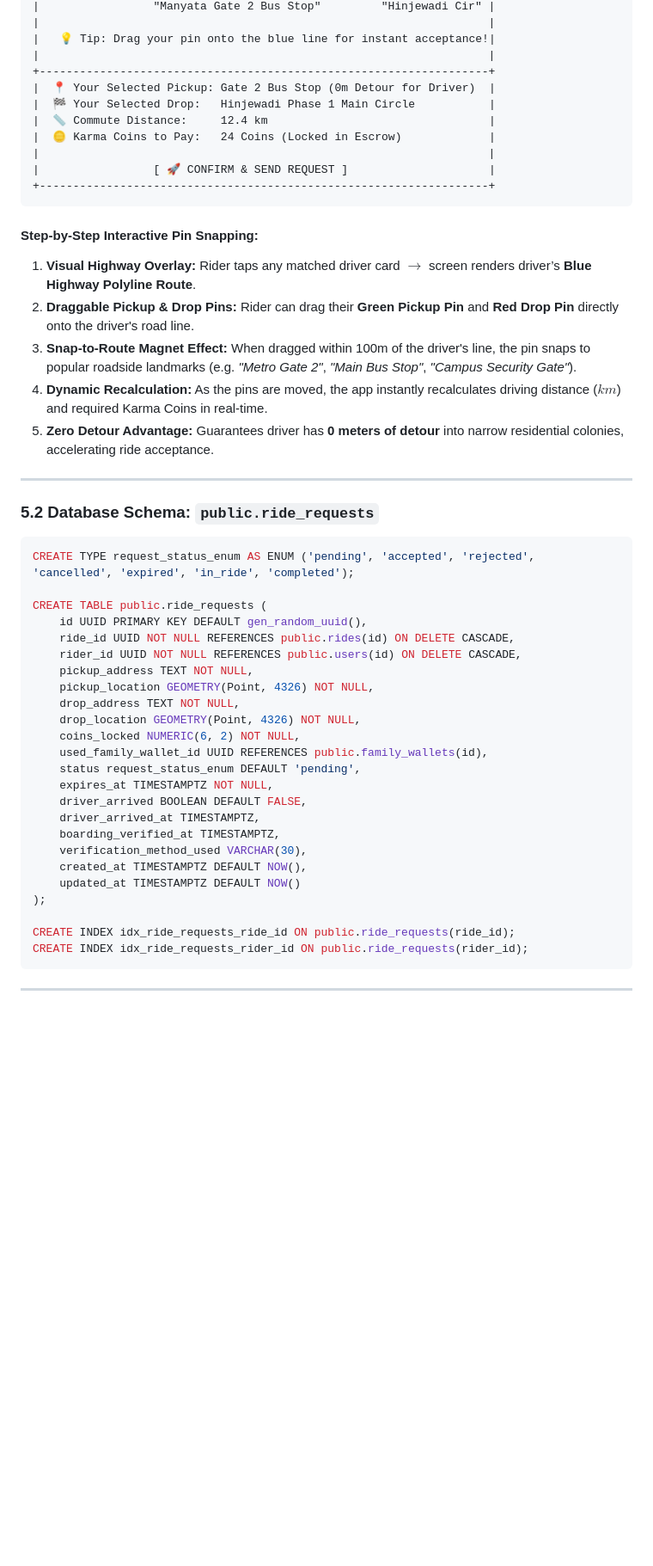
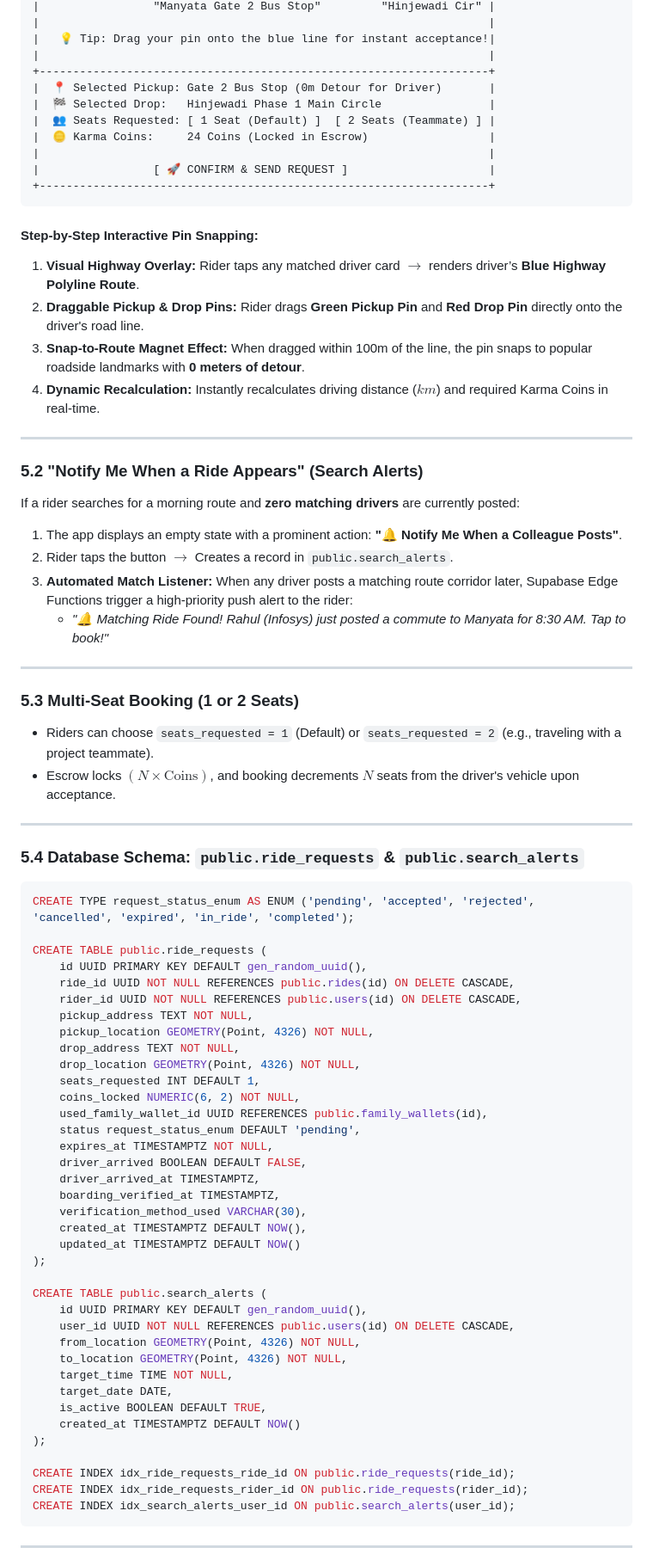
Before and after one commit to ShreeQuality/CorporatePoolingApp, a Markdown page: docs/SRS_Document.md, the part around one of its changes. Shown at 86% size. Rendered like a GitHub page; blank space fills up the shorter version.

Commit message:
docs: add Return Ride Prompts, Search Alerts, Driver Auto-Accept with detour alignment, Multi-Seat limits and Super Admin switches

````diff
--- a/docs/SRS_Document.md
+++ b/docs/SRS_Document.md
@@ -281,25 +307,40 @@ CREATE INDEX idx_rides_route_geometry ON public.rides USING GIST(route_geometry)
 |   💡 Tip: Drag your pin onto the blue line for instant acceptance!|
 |                                                                   |
 +-------------------------------------------------------------------+
-|  📍 Your Selected Pickup: Gate 2 Bus Stop (0m Detour for Driver)  |
-|  🏁 Your Selected Drop:   Hinjewadi Phase 1 Main Circle           |
-|  📏 Commute Distance:     12.4 km                                 |
-|  🪙 Karma Coins to Pay:   24 Coins (Locked in Escrow)             |
+|  📍 Selected Pickup: Gate 2 Bus Stop (0m Detour for Driver)       |
+|  🏁 Selected Drop:   Hinjewadi Phase 1 Main Circle                |
+|  👥 Seats Requested: [ 1 Seat (Default) ]  [ 2 Seats (Teammate) ] |
+|  🪙 Karma Coins:     24 Coins (Locked in Escrow)                  |
 |                                                                   |
 |                 [ 🚀 CONFIRM & SEND REQUEST ]                     |
 +-------------------------------------------------------------------+
 ```
 
 #### Step-by-Step Interactive Pin Snapping:
-1. **Visual Highway Overlay:** Rider taps any matched driver card $\rightarrow$ screen renders driver’s **Blue Highway Polyline Route**.
-2. **Draggable Pickup & Drop Pins:** Rider can drag their **Green Pickup Pin** and **Red Drop Pin** directly onto the driver's road line.
-3. **Snap-to-Route Magnet Effect:** When dragged within 100m of the driver's line, the pin snaps to popular roadside landmarks (e.g. *"Metro Gate 2"*, *"Main Bus Stop"*, *"Campus Security Gate"*).
-4. **Dynamic Recalculation:** As the pins are moved, the app instantly recalculates driving distance ($km$) and required Karma Coins in real-time.
-5. **Zero Detour Advantage:** Guarantees driver has **0 meters of detour** into narrow residential colonies, accelerating ride acceptance.
+1. **Visual Highway Overlay:** Rider taps any matched driver card $\rightarrow$ renders driver’s **Blue Highway Polyline Route**.
+2. **Draggable Pickup & Drop Pins:** Rider drags **Green Pickup Pin** and **Red Drop Pin** directly onto the driver's road line.
+3. **Snap-to-Route Magnet Effect:** When dragged within 100m of the line, the pin snaps to popular roadside landmarks with **0 meters of detour**.
+4. **Dynamic Recalculation:** Instantly recalculates driving distance ($km$) and required Karma Coins in real-time.
 
 ---
 
-### 5.2 Database Schema: `public.ride_requests`
+### 5.2 "Notify Me When a Ride Appears" (Search Alerts)
+
+If a rider searches for a morning route and **zero matching drivers** are currently posted:
+1. The app displays an empty state with a prominent action: **"🔔 Notify Me When a Colleague Posts"**.
+2. Rider taps the button $\rightarrow$ Creates a record in `public.search_alerts`.
+3. **Automated Match Listener:** When any driver posts a matching route corridor later, Supabase Edge Functions trigger a high-priority push alert to the rider:
+   * *"🔔 Matching Ride Found! Rahul (Infosys) just posted a commute to Manyata for 8:30 AM. Tap to book!"*
+
+---
+
+### 5.3 Multi-Seat Booking (1 or 2 Seats)
+* Riders can choose `seats_requested = 1` (Default) or `seats_requested = 2` (e.g., traveling with a project teammate).
+* Escrow locks $(N \times \text{Coins})$, and booking decrements $N$ seats from the driver's vehicle upon acceptance.
+
+---
+
+### 5.4 Database Schema: `public.ride_requests` & `public.search_alerts`
 
 ```sql
 CREATE TYPE request_status_enum AS ENUM ('pending', 'accepted', 'rejected', 'cancelled', 'expired', 'in_ride', 'completed');
@@ -312,6 +353,7 @@ CREATE TABLE public.ride_requests (
     pickup_location GEOMETRY(Point, 4326) NOT NULL,
     drop_address TEXT NOT NULL,
     drop_location GEOMETRY(Point, 4326) NOT NULL,
+    seats_requested INT DEFAULT 1,
     coins_locked NUMERIC(6, 2) NOT NULL,
     used_family_wallet_id UUID REFERENCES public.family_wallets(id),
     status request_status_enum DEFAULT 'pending',
@@ -324,8 +366,20 @@ CREATE TABLE public.ride_requests (
     updated_at TIMESTAMPTZ DEFAULT NOW()
 );
 
+CREATE TABLE public.search_alerts (
+    id UUID PRIMARY KEY DEFAULT gen_random_uuid(),
+    user_id UUID NOT NULL REFERENCES public.users(id) ON DELETE CASCADE,
+    from_location GEOMETRY(Point, 4326) NOT NULL,
+    to_location GEOMETRY(Point, 4326) NOT NULL,
+    target_time TIME NOT NULL,
+    target_date DATE,
+    is_active BOOLEAN DEFAULT TRUE,
+    created_at TIMESTAMPTZ DEFAULT NOW()
+);
+
 CREATE INDEX idx_ride_requests_ride_id ON public.ride_requests(ride_id);
 CREATE INDEX idx_ride_requests_rider_id ON public.ride_requests(rider_id);
+CREATE INDEX idx_search_alerts_user_id ON public.search_alerts(user_id);
 ```
 
 ---
````
Also changed, not shown: other parts of docs/SRS_Document.md (+53 -111 lines), docs/SuperAdmin_SRS_Document.md (+7 -9 lines).
